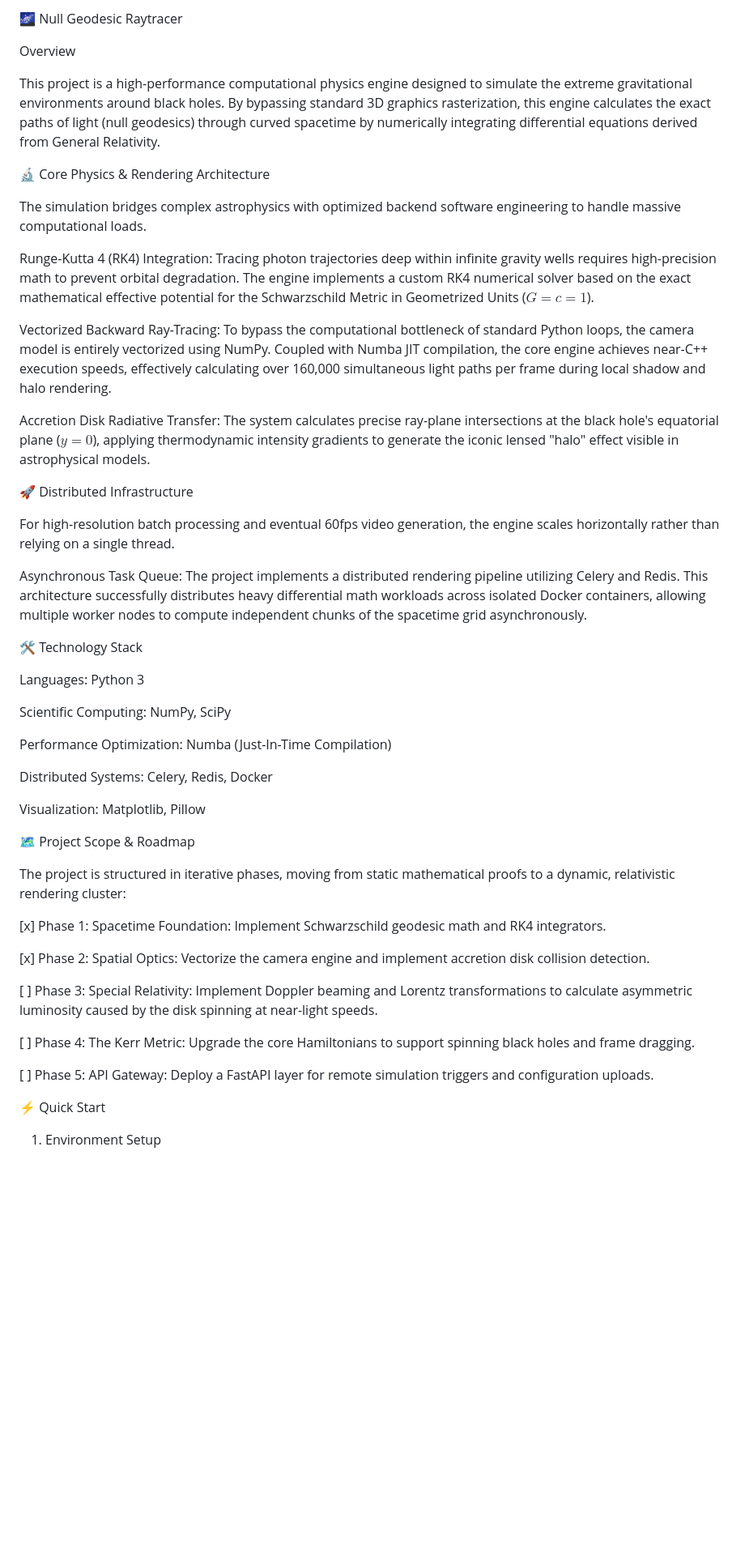
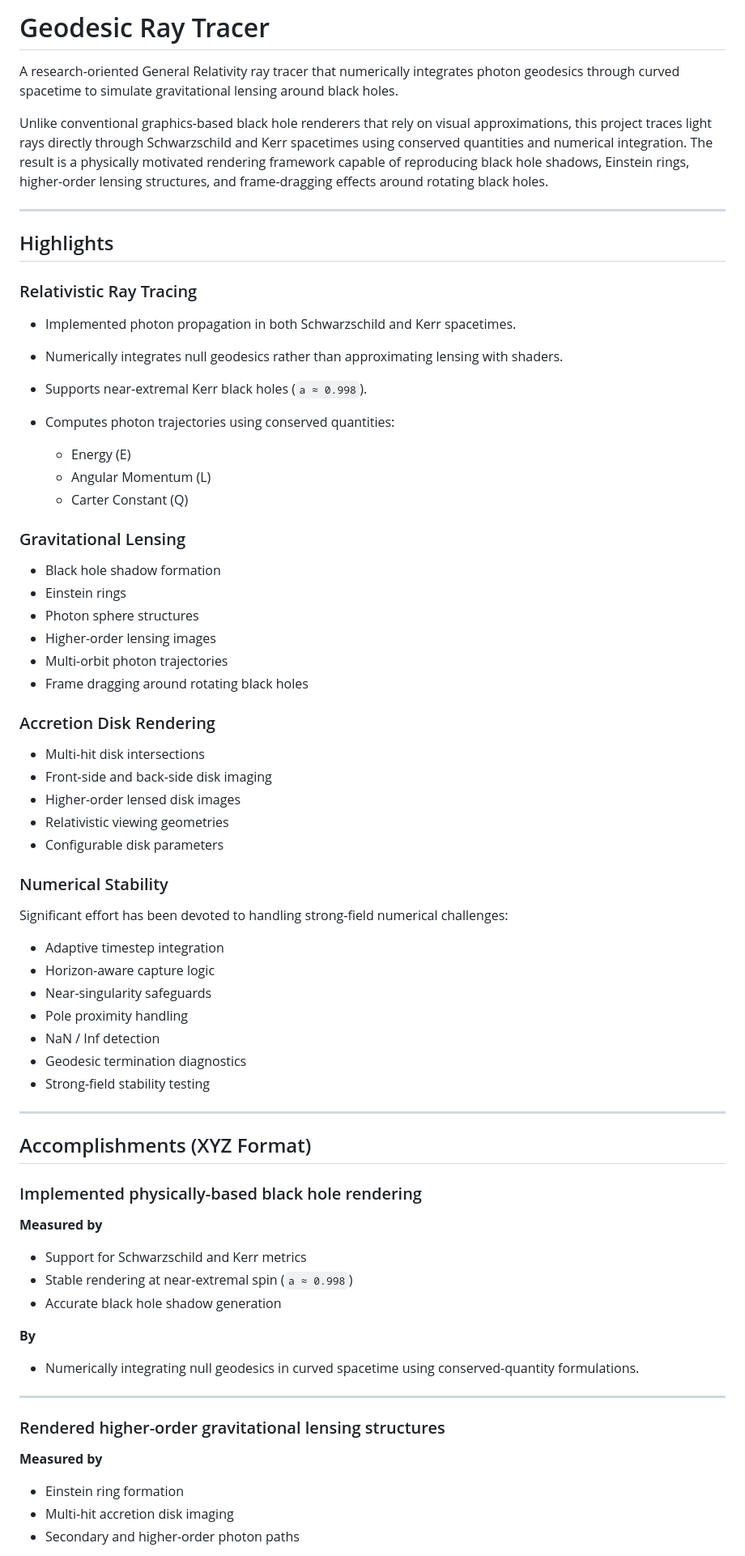
Before and after one commit to Spidey6978/null-geodesic-raytracer, a Markdown page: README.md, the part around one of its changes. Shown at 81% size. Rendered like a GitHub page; blank space fills up the shorter version.

```diff
--- a/README.md
+++ b/README.md
@@ -1,52 +1,76 @@
-🌌 Null Geodesic Raytracer
+# Geodesic Ray Tracer
 
-Overview
+A research-oriented General Relativity ray tracer that numerically integrates photon geodesics through curved spacetime to simulate gravitational lensing around black holes.
 
-This project is a high-performance computational physics engine designed to simulate the extreme gravitational environments around black holes. By bypassing standard 3D graphics rasterization, this engine calculates the exact paths of light (null geodesics) through curved spacetime by numerically integrating differential equations derived from General Relativity.
+Unlike conventional graphics-based black hole renderers that rely on visual approximations, this project traces light rays directly through Schwarzschild and Kerr spacetimes using conserved quantities and numerical integration. The result is a physically motivated rendering framework capable of reproducing black hole shadows, Einstein rings, higher-order lensing structures, and frame-dragging effects around rotating black holes.
 
-🔬 Core Physics & Rendering Architecture
+---
 
-The simulation bridges complex astrophysics with optimized backend software engineering to handle massive computational loads.
+## Highlights
 
-Runge-Kutta 4 (RK4) Integration: Tracing photon trajectories deep within infinite gravity wells requires high-precision math to prevent orbital degradation. The engine implements a custom RK4 numerical solver based on the exact mathematical effective potential for the Schwarzschild Metric in Geometrized Units ($G=c=1$).
+### Relativistic Ray Tracing
 
-Vectorized Backward Ray-Tracing: To bypass the computational bottleneck of standard Python loops, the camera model is entirely vectorized using NumPy. Coupled with Numba JIT compilation, the core engine achieves near-C++ execution speeds, effectively calculating over 160,000 simultaneous light paths per frame during local shadow and halo rendering.
+* Implemented photon propagation in both Schwarzschild and Kerr spacetimes.
+* Numerically integrates null geodesics rather than approximating lensing with shaders.
+* Supports near-extremal Kerr black holes (`a ≈ 0.998`).
+* Computes photon trajectories using conserved quantities:
 
-Accretion Disk Radiative Transfer: The system calculates precise ray-plane intersections at the black hole's equatorial plane ($y=0$), applying thermodynamic intensity gradients to generate the iconic lensed "halo" effect visible in astrophysical models.
+  * Energy (E)
+  * Angular Momentum (L)
+  * Carter Constant (Q)
 
-🚀 Distributed Infrastructure
+### Gravitational Lensing
 
-For high-resolution batch processing and eventual 60fps video generation, the engine scales horizontally rather than relying on a single thread.
+* Black hole shadow formation
+* Einstein rings
+* Photon sphere structures
+* Higher-order lensing images
+* Multi-orbit photon trajectories
+* Frame dragging around rotating black holes
 
-Asynchronous Task Queue: The project implements a distributed rendering pipeline utilizing Celery and Redis. This architecture successfully distributes heavy differential math workloads across isolated Docker containers, allowing multiple worker nodes to compute independent chunks of the spacetime grid asynchronously.
+### Accretion Disk Rendering
 
-🛠️ Technology Stack
+* Multi-hit disk intersections
+* Front-side and back-side disk imaging
+* Higher-order lensed disk images
+* Relativistic viewing geometries
+* Configurable disk parameters
 
-Languages: Python 3
+### Numerical Stability
 
-Scientific Computing: NumPy, SciPy
+Significant effort has been devoted to handling strong-field numerical challenges:
 
-Performance Optimization: Numba (Just-In-Time Compilation)
+* Adaptive timestep integration
+* Horizon-aware capture logic
+* Near-singularity safeguards
+* Pole proximity handling
+* NaN / Inf detection
+* Geodesic termination diagnostics
+* Strong-field stability testing
 
-Distributed Systems: Celery, Redis, Docker
+---
 
-Visualization: Matplotlib, Pillow
+## Accomplishments (XYZ Format)
 
-🗺️ Project Scope & Roadmap
+### Implemented physically-based black hole rendering
 
-The project is structured in iterative phases, moving from static mathematical proofs to a dynamic, relativistic rendering cluster:
+**Measured by**
 
-[x] Phase 1: Spacetime Foundation: Implement Schwarzschild geodesic math and RK4 integrators.
+* Support for Schwarzschild and Kerr metrics
+* Stable rendering at near-extremal spin (`a ≈ 0.998`)
+* Accurate black hole shadow generation
 
-[x] Phase 2: Spatial Optics: Vectorize the camera engine and implement accretion disk collision detection.
+**By**
 
-[ ] Phase 3: Special Relativity: Implement Doppler beaming and Lorentz transformations to calculate asymmetric luminosity caused by the disk spinning at near-light speeds.
+* Numerically integrating null geodesics in curved spacetime using conserved-quantity formulations.
 
-[ ] Phase 4: The Kerr Metric: Upgrade the core Hamiltonians to support spinning black holes and frame dragging.
+---
 
-[ ] Phase 5: API Gateway: Deploy a FastAPI layer for remote simulation triggers and configuration uploads.
+### Rendered higher-order gravitational lensing structures
 
-⚡ Quick Start
+**Measured by**
 
-1. Environment Setup
+* Einstein ring formation
+* Multi-hit accretion disk imaging
+* Secondary and higher-order photon paths
 
```
Also changed, not shown: other parts of README.md (+168 -13 lines).
